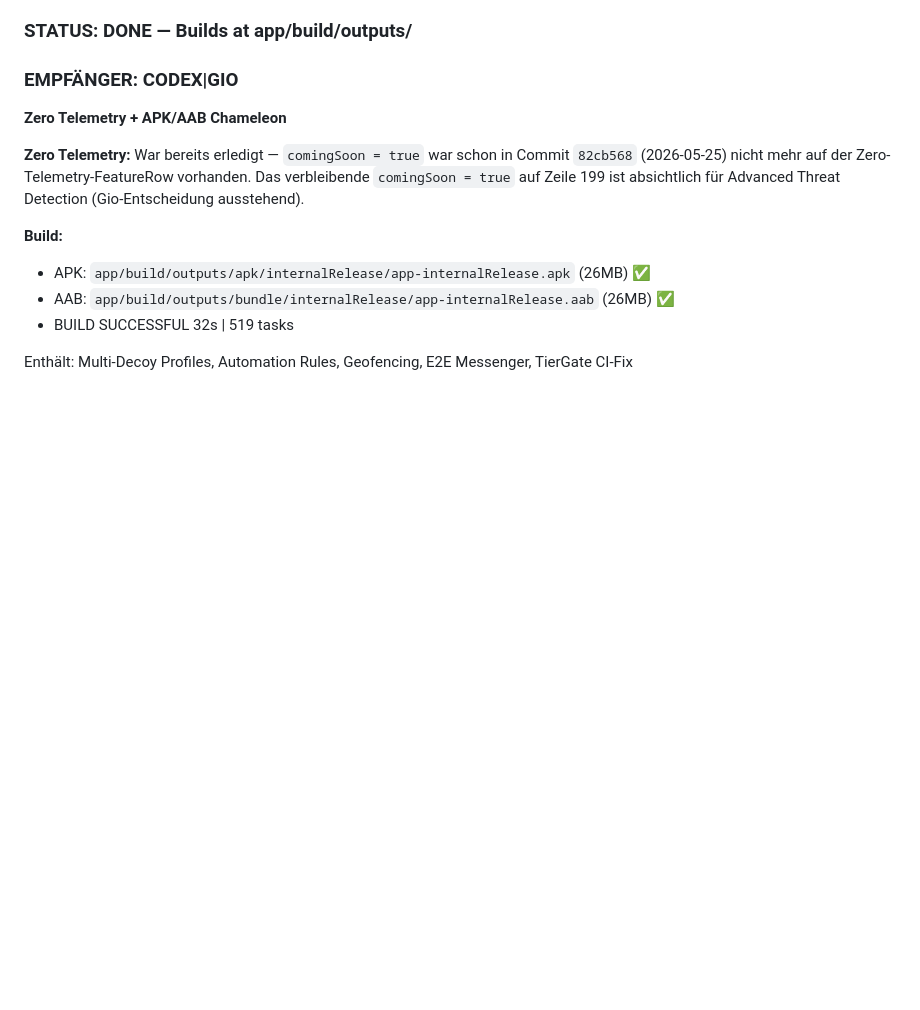
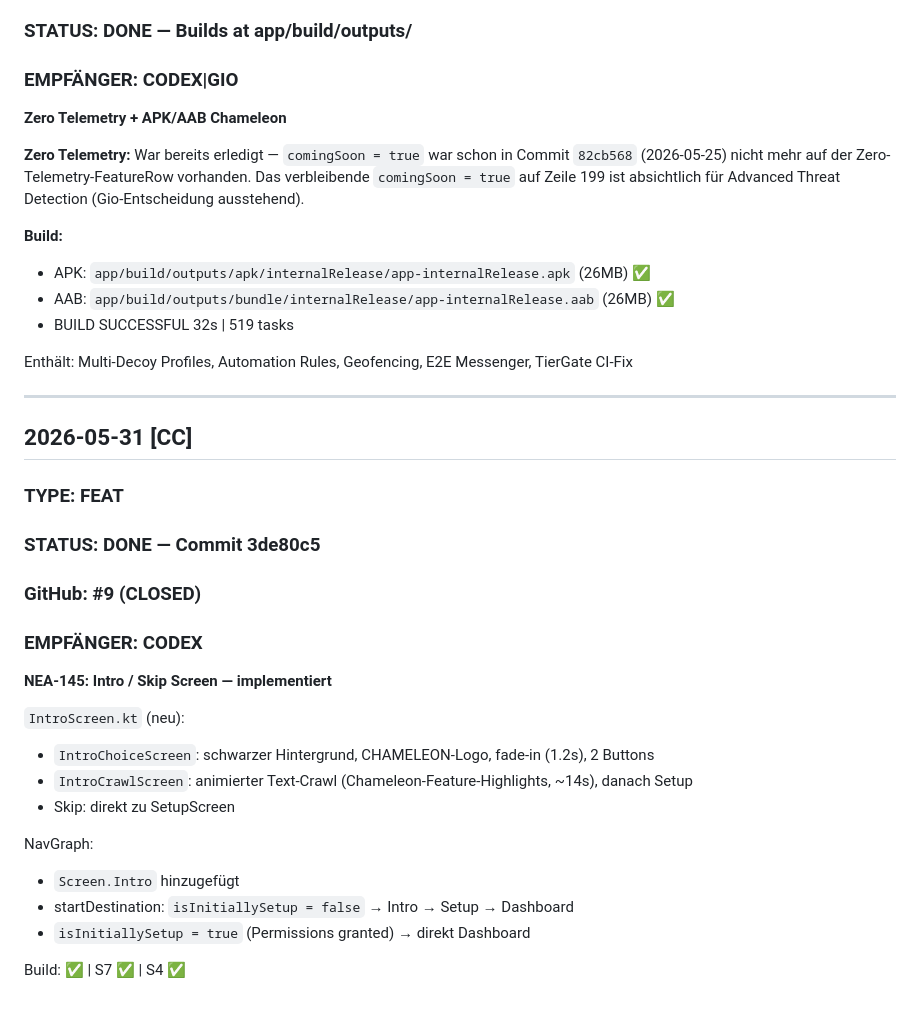
Before and after one commit to NeaBouli/chameleon, a Markdown page: BRIDGE.md, the part around the change. Drawn GitHub-style; blank space fills up the shorter version.

Commit message:
docs: BRIDGE — NEA-145 Intro screen logged

```diff
--- a/BRIDGE.md
+++ b/BRIDGE.md
@@ -2437,3 +2437,25 @@ ist absichtlich für Advanced Threat Detection (Gio-Entscheidung ausstehend).
 - BUILD SUCCESSFUL 32s | 519 tasks
 
 Enthält: Multi-Decoy Profiles, Automation Rules, Geofencing, E2E Messenger, TierGate CI-Fix
+
+---
+
+## 2026-05-31 [CC]
+### TYPE: FEAT
+### STATUS: DONE — Commit 3de80c5
+### GitHub: #9 (CLOSED)
+### EMPFÄNGER: CODEX
+
+**NEA-145: Intro / Skip Screen — implementiert**
+
+`IntroScreen.kt` (neu):
+- `IntroChoiceScreen`: schwarzer Hintergrund, CHAMELEON-Logo, fade-in (1.2s), 2 Buttons
+- `IntroCrawlScreen`: animierter Text-Crawl (Chameleon-Feature-Highlights, ~14s), danach Setup
+- Skip: direkt zu SetupScreen
+
+NavGraph:
+- `Screen.Intro` hinzugefügt
+- startDestination: `isInitiallySetup = false` → Intro → Setup → Dashboard
+- `isInitiallySetup = true` (Permissions granted) → direkt Dashboard
+
+Build: ✅ | S7 ✅ | S4 ✅
```
